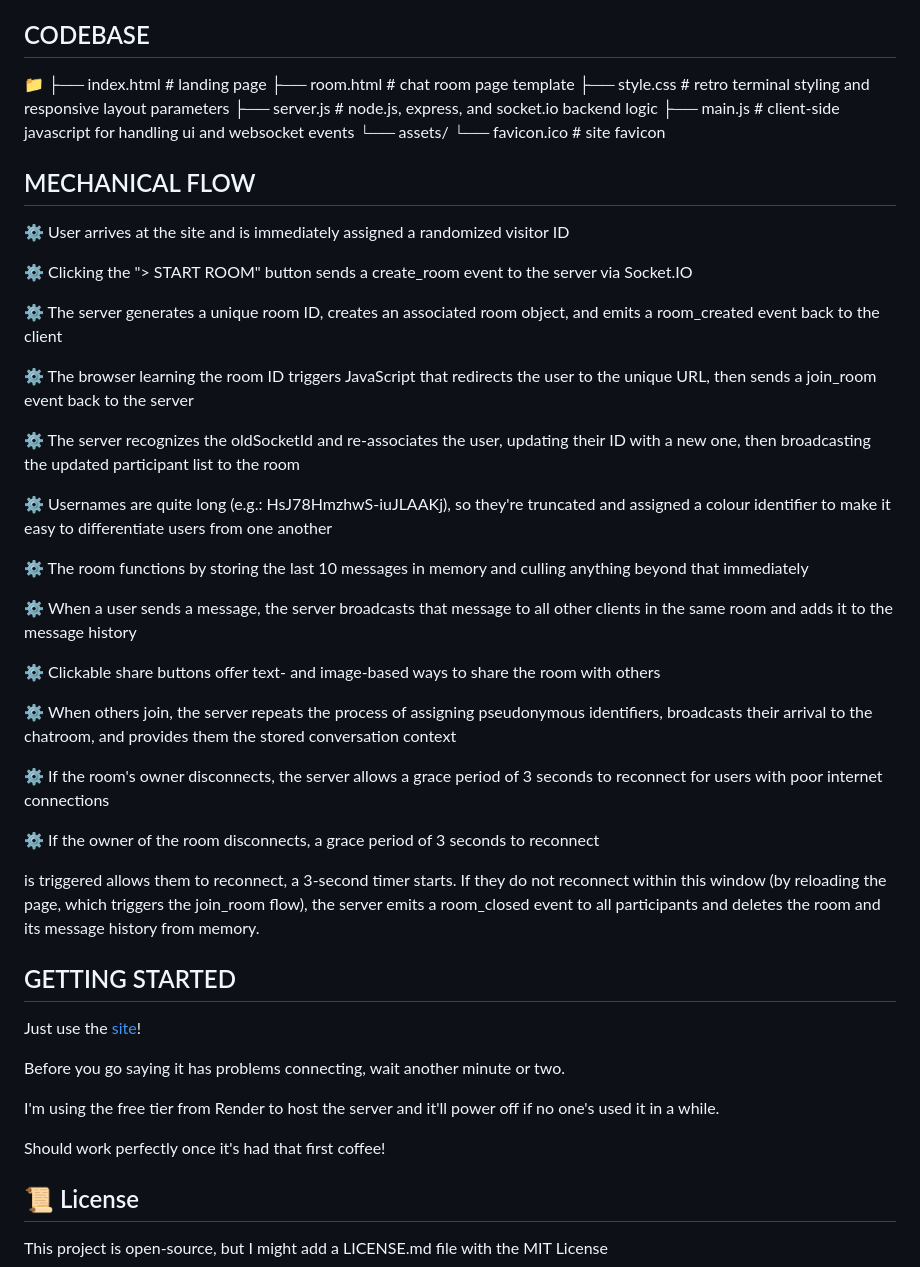
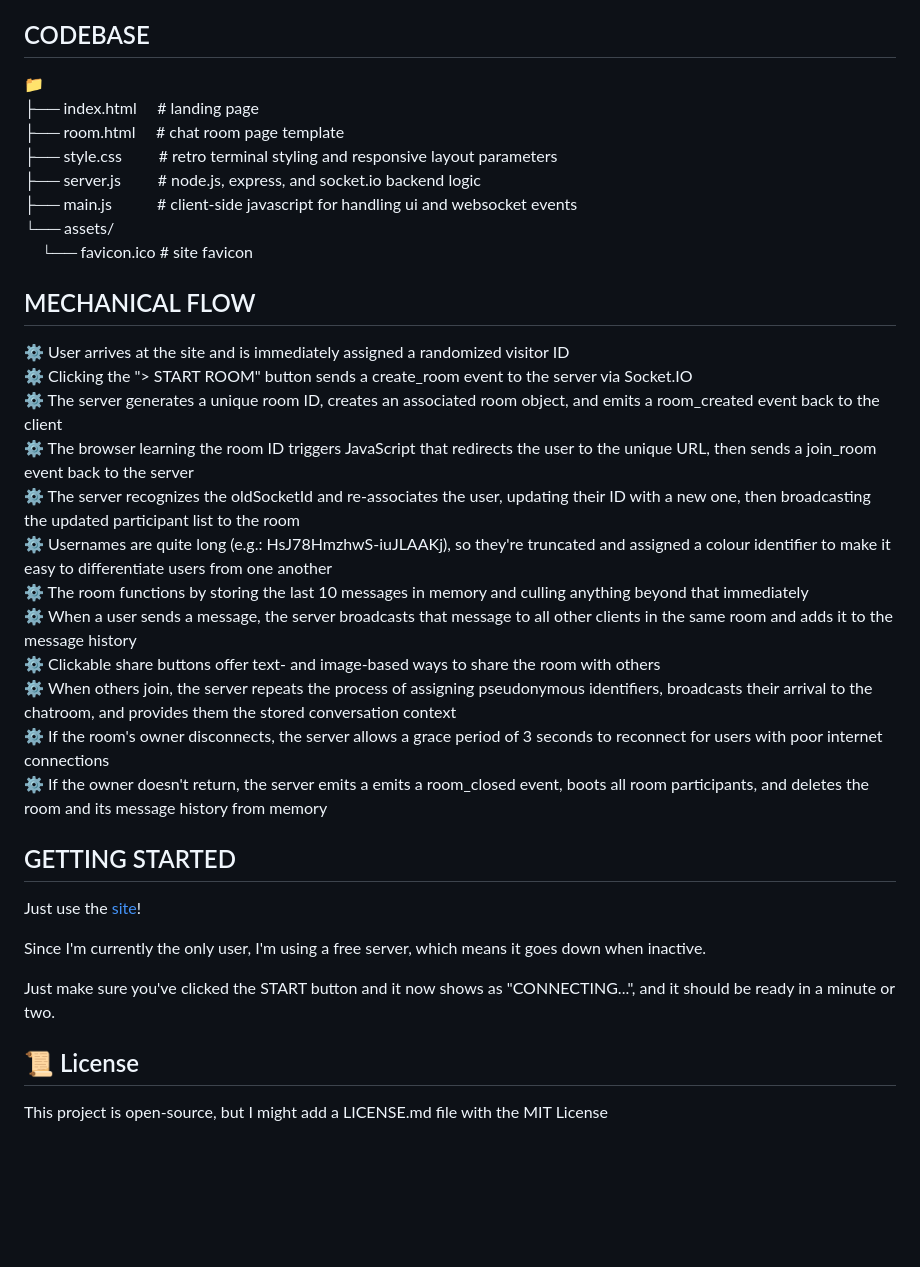
Before and after one commit to sandyfletcher/GONZO, a Markdown page: README.md, the part around the change. GitHub-like rendering; blank space fills up the shorter version.

```diff
--- a/README.md
+++ b/README.md
@@ -31,53 +31,38 @@ TECH STACK
 
 CODEBASE
 ------------------------
-📁
-├── index.html          # landing page
-├── room.html           # chat room page template
-├── style.css           # retro terminal styling and responsive layout parameters
-├── server.js           # node.js, express, and socket.io backend logic
-├── main.js             # client-side javascript for handling ui and websocket events
-└── assets/
-    └── favicon.ico     # site favicon
+📁<br>
+├── index.html&nbsp;&nbsp;&nbsp;&nbsp;&nbsp;# landing page<br>
+├── room.html&nbsp;&nbsp;&nbsp;&nbsp;&nbsp;# chat room page template<br>
+├── style.css&nbsp;&nbsp;&nbsp;&nbsp;&nbsp;&nbsp;&nbsp;&nbsp;&nbsp;# retro terminal styling and responsive layout parameters<br>
+├── server.js&nbsp;&nbsp;&nbsp;&nbsp;&nbsp;&nbsp;&nbsp;&nbsp;&nbsp;# node.js, express, and socket.io backend logic<br>
+├── main.js&nbsp;&nbsp;&nbsp;&nbsp;&nbsp;&nbsp;&nbsp;&nbsp;&nbsp;&nbsp;&nbsp;# client-side javascript for handling ui and websocket events<br>
+└── assets/<br>
+&nbsp;&nbsp;&nbsp;&nbsp;└── favicon.ico     # site favicon
 
 MECHANICAL FLOW
 ------------------------
 
-⚙️  User arrives at the site and is immediately assigned a randomized visitor ID
-
-⚙️  Clicking the "> START ROOM" button sends a create_room event to the server via Socket.IO
-
-⚙️  The server generates a unique room ID, creates an associated room object, and emits a room_created event back to the client
-
-⚙️  The browser learning the room ID triggers JavaScript that redirects the user to the unique URL, then sends a join_room event back to the server
-
-⚙️  The server recognizes the oldSocketId and re-associates the user, updating their ID with a new one, then broadcasting the updated participant list to the room
-
-⚙️  Usernames are quite long (e.g.: HsJ78HmzhwS-iuJLAAKj), so they're truncated and assigned a colour identifier to make it easy to differentiate users from one another
-
-⚙️  The room functions by storing the last 10 messages in memory and culling anything beyond that immediately
-
-⚙️  When a user sends a message, the server broadcasts that message to all other clients in the same room and adds it to the message history
-
-⚙️  Clickable share buttons offer text- and image-based ways to share the room with others
-
-⚙️  When others join, the server repeats the process of assigning pseudonymous identifiers, broadcasts their arrival to the chatroom, and provides them the stored conversation context
-
-⚙️  If the room's owner disconnects, the server allows a grace period of 3 seconds to reconnect for users with poor internet connections
-
-⚙️  If the owner of the room disconnects, a grace period of 3 seconds to reconnect
-
- is triggered allows them to reconnect, a 3-second timer starts. If they do not reconnect within this window (by reloading the page, which triggers the join_room flow), the server emits a room_closed event to all participants and deletes the room and its message history from memory.
+⚙️  User arrives at the site and is immediately assigned a randomized visitor ID<br>
+⚙️  Clicking the "> START ROOM" button sends a create_room event to the server via Socket.IO<br>
+⚙️  The server generates a unique room ID, creates an associated room object, and emits a room_created event back to the client<br>
+⚙️  The browser learning the room ID triggers JavaScript that redirects the user to the unique URL, then sends a join_room event back to the server<br>
+⚙️  The server recognizes the oldSocketId and re-associates the user, updating their ID with a new one, then broadcasting the updated participant list to the room<br>
+⚙️  Usernames are quite long (e.g.: HsJ78HmzhwS-iuJLAAKj), so they're truncated and assigned a colour identifier to make it easy to differentiate users from one another<br>
+⚙️  The room functions by storing the last 10 messages in memory and culling anything beyond that immediately<br>
+⚙️  When a user sends a message, the server broadcasts that message to all other clients in the same room and adds it to the message history<br>
+⚙️  Clickable share buttons offer text- and image-based ways to share the room with others<br>
+⚙️  When others join, the server repeats the process of assigning pseudonymous identifiers, broadcasts their arrival to the chatroom, and provides them the stored conversation context<br>
+⚙️  If the room's owner disconnects, the server allows a grace period of 3 seconds to reconnect for users with poor internet connections<br>
+⚙️  If the owner doesn't return, the server emits a emits a room_closed event, boots all room participants, and deletes the room and its message history from memory
 
 GETTING STARTED
 ------------------------
 Just use the [site](https://gonzo.sandyfletcher.ca/)!
 
-Before you go saying it has problems connecting, wait another minute or two.
+Since I'm currently the only user, I'm using a free server, which means it goes down when inactive.
 
-I'm using the free tier from Render to host the server and it'll power off if no one's used it in a while.
-
-Should work perfectly once it's had that first coffee!
+Just make sure you've clicked the START button and it now shows as "CONNECTING...", and it should be ready in a minute or two.
 
 📜 License
 ------------------------
```
